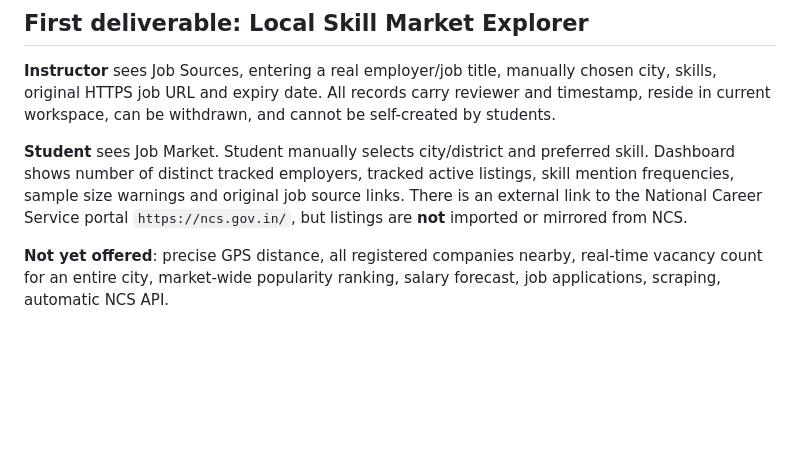
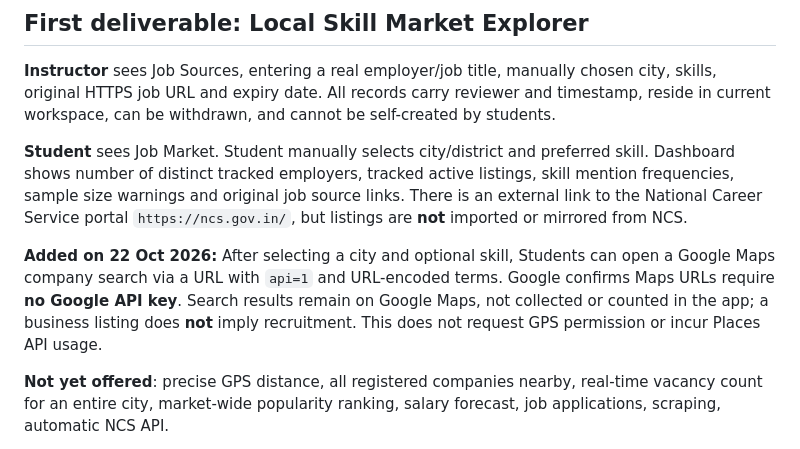
Before and after one commit to durgeshkadam-beep/universal-iti-instructor-automation, a Markdown page: docs/AI-FREE-FIRST-JOB-MARKET-AUDIT.md, the part around the change. Drawn GitHub-style; blank space fills up the shorter version.

Commit message:
docs: document no-key external Maps search and its job vacancy limitations

```diff
--- a/docs/AI-FREE-FIRST-JOB-MARKET-AUDIT.md
+++ b/docs/AI-FREE-FIRST-JOB-MARKET-AUDIT.md
@@ -25,6 +25,8 @@ Help an ITI trainee choose a city, explore recorded employers and vacancies, see
 **Instructor** sees Job Sources, entering a real employer/job title, manually chosen city, skills, original HTTPS job URL and expiry date. All records carry reviewer and timestamp, reside in current workspace, can be withdrawn, and cannot be self-created by students.
 
 **Student** sees Job Market. Student manually selects city/district and preferred skill. Dashboard shows number of distinct tracked employers, tracked active listings, skill mention frequencies, sample size warnings and original job source links. There is an external link to the National Career Service portal `https://ncs.gov.in/`, but listings are **not** imported or mirrored from NCS.
+
+**Added on 22 Oct 2026:** After selecting a city and optional skill, Students can open a Google Maps company search via a URL with `api=1` and URL-encoded terms. Google confirms Maps URLs require **no Google API key**. Search results remain on Google Maps, not collected or counted in the app; a business listing does **not** imply recruitment. This does not request GPS permission or incur Places API usage.
 
 **Not yet offered**: precise GPS distance, all registered companies nearby, real-time vacancy count for an entire city, market-wide popularity ranking, salary forecast, job applications, scraping, automatic NCS API.
 
```
